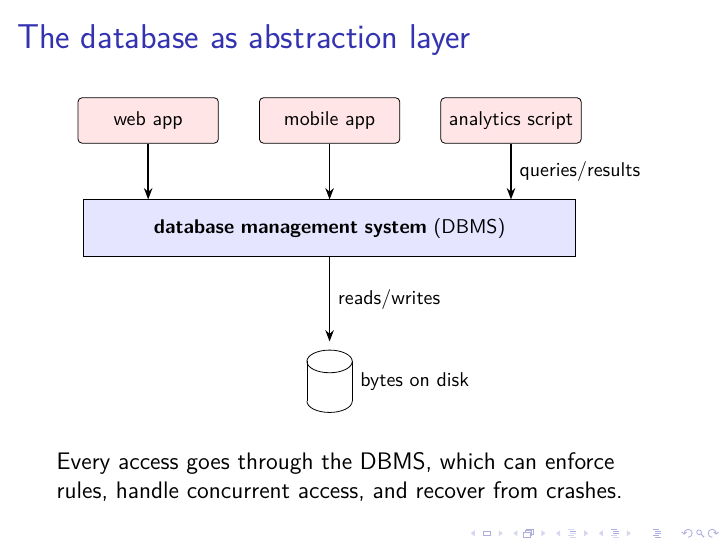
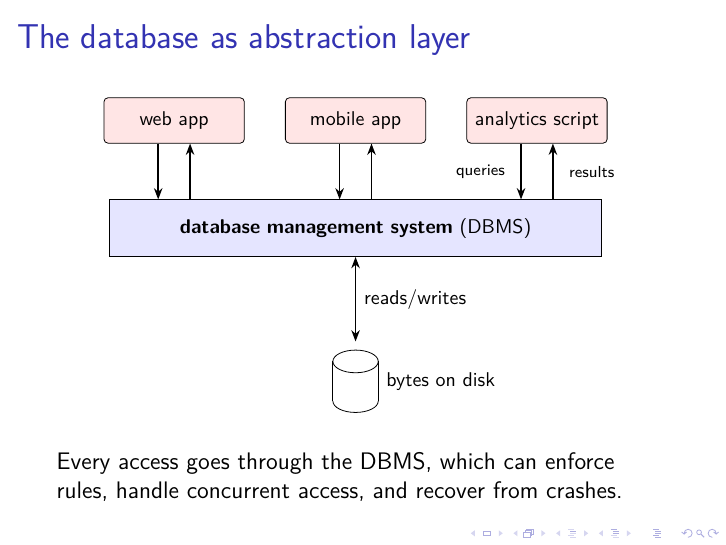
Before and after one commit to ept/databases, LaTeX slides (databases-slides.tex, which reads databases.tex): page 19 of 72. Compiled offline with pdfLaTeX.

Commit message:
Show queries and results as separate arrows on the DBMS diagram
Each application now has a pair of arrows to the DBMS rather than one: a
query going down and a result coming back up, offset 8pt either side of the
node's centre. The arrow between the DBMS and the disk becomes
double-headed, which matches its "reads/writes" label.

Only the rightmost pair carries labels. Three pairs would mean six labels in
a gap that measures only 1cm deep, and one labelled pair is enough to
establish what the other two mean.

The arrows are anchored to the application nodes with a shifted \a.south
rather than to a fixed y, so they still meet the boxes if a label is ever
reworded into two lines.

Measured, since a tikzpicture with no \useasboundingbox grows silently
rather than reporting an overfull box: the labels sit inside the gap, 0.14cm
clear of the arrows either side, and the picture is 9.08cm wide against the
10.80cm available.

Co-Authored-By: Claude Opus 5 (1M context) <noreply@anthropic.com>

```diff
--- a/databases.tex
+++ b/databases.tex
@@ -227,11 +227,20 @@ The arrangement is shown on \autoref{l:dbms-picture}: applications do not access
         \node [app] (a2) at (3.2,3.6) {mobile app};
         \node [app] (a3) at (6.4,3.6) {analytics script};
         \node [dbms] (db) at (3.2,1.7) {\textbf{database management system} (DBMS)};
-        \draw [-{Stealth[length=2mm]},thick] (a1) -- (a1|-db.north);
-        \draw [-{Stealth[length=2mm]},thick] (a2) -- (a2|-db.north);
-        \draw [-{Stealth[length=2mm]},thick] (a3) -- node [right] {queries/results} (a3|-db.north);
+        % A pair of arrows per application: queries down, results back up, offset 8pt
+        % either side of the node's centre. Only the rightmost pair is labelled; three
+        % pairs of labels would crowd a gap that is only 1cm deep.
+        \foreach \a in {a1,a2,a3} {
+            \draw [-{Stealth[length=2mm]},thick]
+                ([xshift=-8pt]\a.south) -- ([xshift=-8pt]\a.south |- db.north);
+            \draw [-{Stealth[length=2mm]},thick]
+                ([xshift=8pt]\a.south |- db.north) -- ([xshift=8pt]\a.south);
+        }
+        \node [anchor=east,font=\scriptsize] at ([xshift=-12pt,yshift=-0.5cm]a3.south) {queries};
+        \node [anchor=west,font=\scriptsize] at ([xshift=12pt,yshift=-0.5cm]a3.south) {results};
         \node (disk) at (3.2,-1) {\storageSymbol};
-        \draw [-{Stealth[length=2mm]},thick] (db.south) -- node [right] {reads/writes} (disk);
+        \draw [{Stealth[length=2mm]}-{Stealth[length=2mm]},thick]
+            (db.south) -- node [right] {reads/writes} (disk);
         \node [anchor=west] at (3.6,-1) {bytes on disk};
     \end{tikzpicture}
     \end{center}
```
